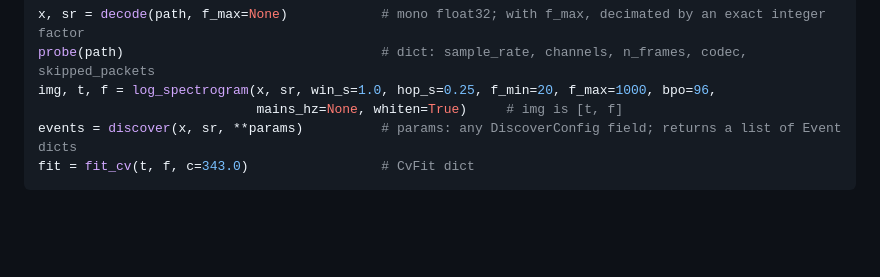
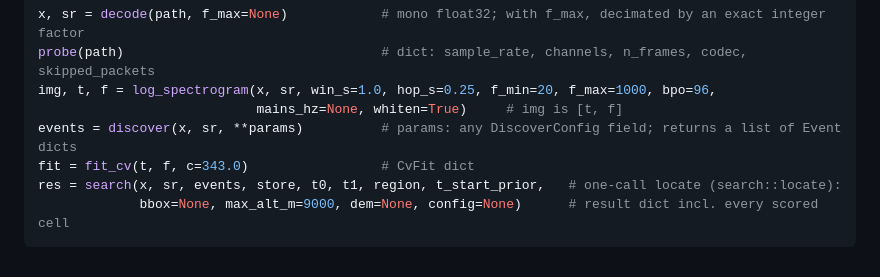
Before and after one commit to Hexay/dopplerprint, a Markdown page: docs/AUDIO.md, the part around the change. Drawn GitHub-style; blank space fills up the shorter version.

````diff
--- a/docs/AUDIO.md
+++ b/docs/AUDIO.md
@@ -199,4 +199,6 @@ img, t, f = log_spectrogram(x, sr, win_s=1.0, hop_s=0.25, f_min=20, f_max=1000,
                             mains_hz=None, whiten=True)     # img is [t, f]
 events = discover(x, sr, **params)          # params: any DiscoverConfig field; returns a list of Event dicts
 fit = fit_cv(t, f, c=343.0)                 # CvFit dict
+res = search(x, sr, events, store, t0, t1, region, t_start_prior,   # one-call locate (search::locate):
+             bbox=None, max_alt_m=9000, dem=None, config=None)      # result dict incl. every scored cell
 ```
````
Also changed, not shown: README.md (+7 -0 lines), docs/img/hero.png (added), 8 other files.
